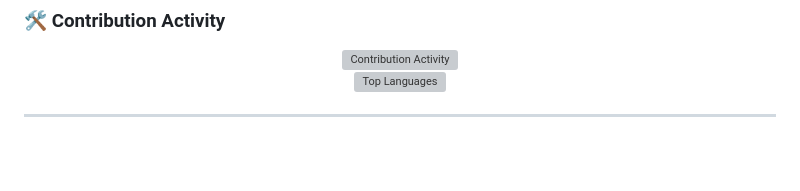
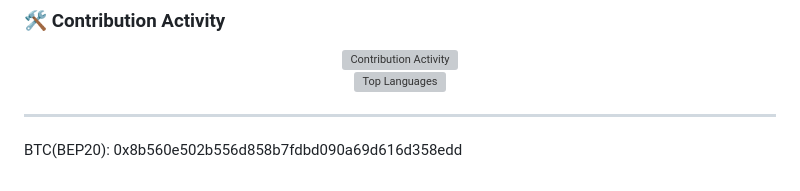
Before and after one commit to c2-tlhah/c2-tlhah, a Markdown page: README.md, the part around the change. Drawn GitHub-style; blank space fills up the shorter version; grey boxes are pictures that could not be loaded.

```diff
--- a/README.md
+++ b/README.md
@@ -100,3 +100,4 @@
 </div>
 
 ---
+BTC(BEP20): 0x8b560e502b556d858b7fdbd090a69d616d358edd
```
